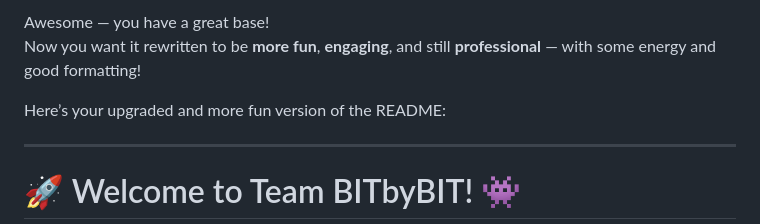
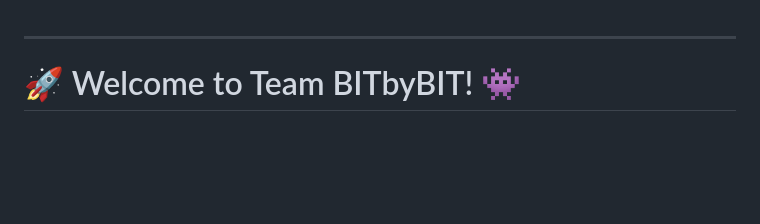
Before and after one commit to Mohnish-140605/Team-BITbyBIT, a Markdown page: README.md, the part around the change. Drawn GitHub-style; blank space fills up the shorter version.

```diff
--- a/README.md
+++ b/README.md
@@ -1,7 +1,4 @@
-Awesome — you have a great base!
-Now you want it rewritten to be **more fun**, **engaging**, and still **professional** — with some energy and good formatting!
 
-Here’s your upgraded and more fun version of the README:
 
 ---
 
```
